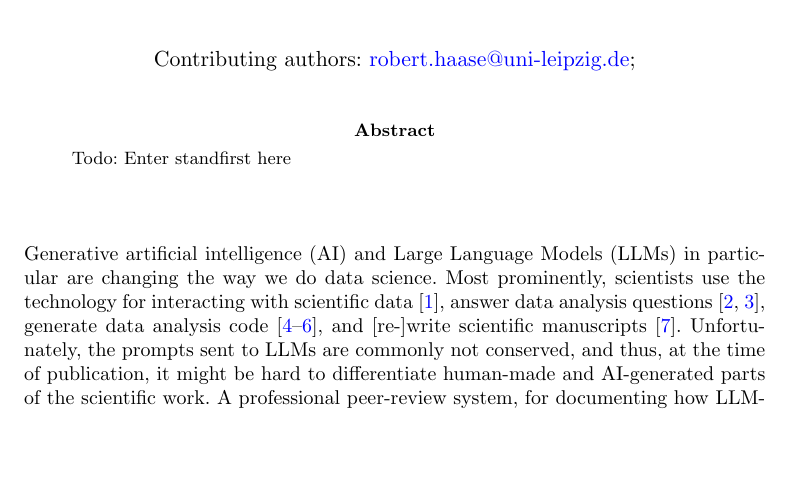
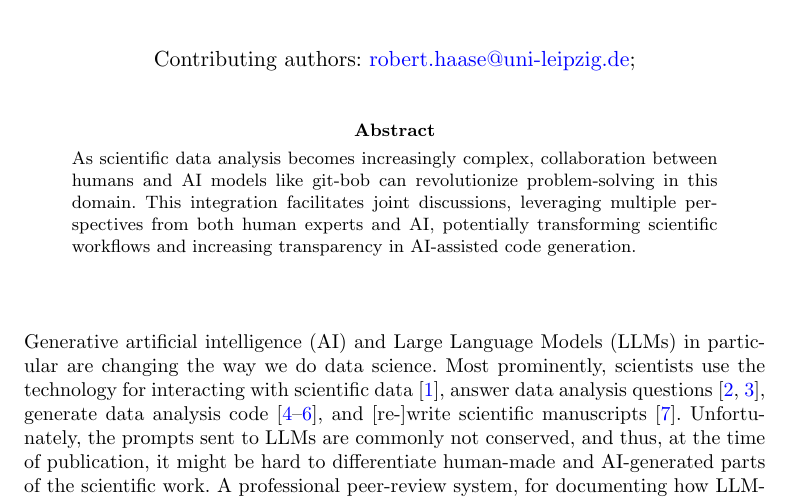
Before and after one commit to haesleinhuepf/git-bob-manuscript, a LaTeX paper (git-bob-manuscript.tex): part of page 1 of 5, cut so that both start at the same text, the shorter picture padded with empty space. Compiled offline with pdfLaTeX.

Commit message:
Replaced "Todo: Enter standfirst here" with a summary abstract.

```diff
--- a/git-bob-manuscript.tex
+++ b/git-bob-manuscript.tex
@@ -113,7 +113,7 @@
 
 \abstract{
 
-Todo: Enter standfirst here
+As scientific data analysis becomes increasingly complex, collaboration between humans and AI models like git-bob can revolutionize problem-solving in this domain. This integration facilitates joint discussions, leveraging multiple perspectives from both human experts and AI, potentially transforming scientific workflows and increasing transparency in AI-assisted code generation.
 
 }
 
```
